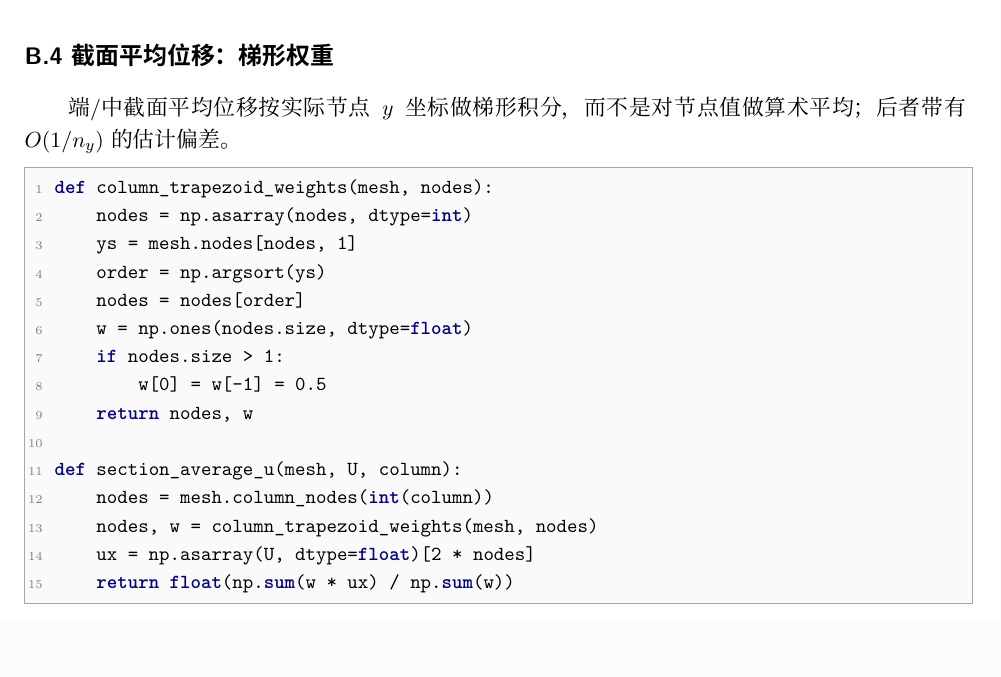
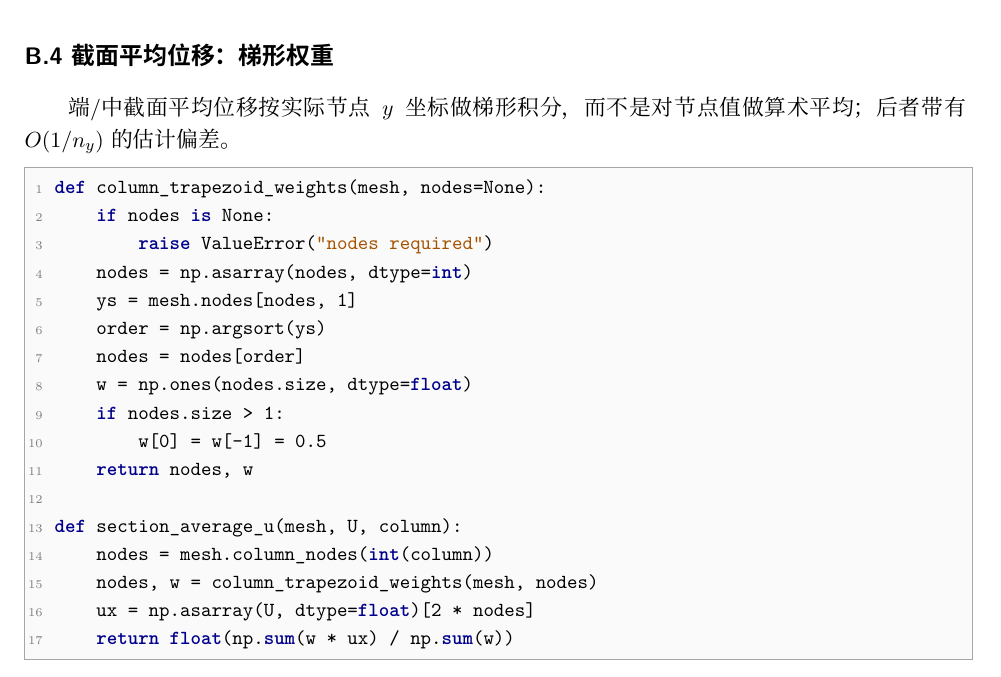
Before and after one commit to johnhlz/FEA, a LaTeX document (tapered_bar/latex/main.tex, which reads tapered_bar/latex/sections/08_appendix.tex): part of page 20 of 21, cut so that both start at the same text, the shorter picture padded with empty space. Compiled offline with XeLaTeX.

Commit message:
docs: include exact trapezoid weights in code appendix

```diff
--- a/tapered_bar/latex/sections/08_appendix.tex
+++ b/tapered_bar/latex/sections/08_appendix.tex
@@ -115,7 +115,9 @@ def cst_ke_batch(B, area, D, thickness):
 端/中截面平均位移按实际节点 $y$ 坐标做梯形积分，而不是对节点值做算术平均；后者带有 $O(1/n_y)$ 的估计偏差。
 
 \begin{lstlisting}
-def column_trapezoid_weights(mesh, nodes):
+def column_trapezoid_weights(mesh, nodes=None):
+    if nodes is None:
+        raise ValueError("nodes required")
     nodes = np.asarray(nodes, dtype=int)
     ys = mesh.nodes[nodes, 1]
     order = np.argsort(ys)
```
Also changed, not shown: tapered_bar/latex/main.pdf, tapered_bar/latex/变截面拉杆三方法对比报告-LaTeX.pdf.
